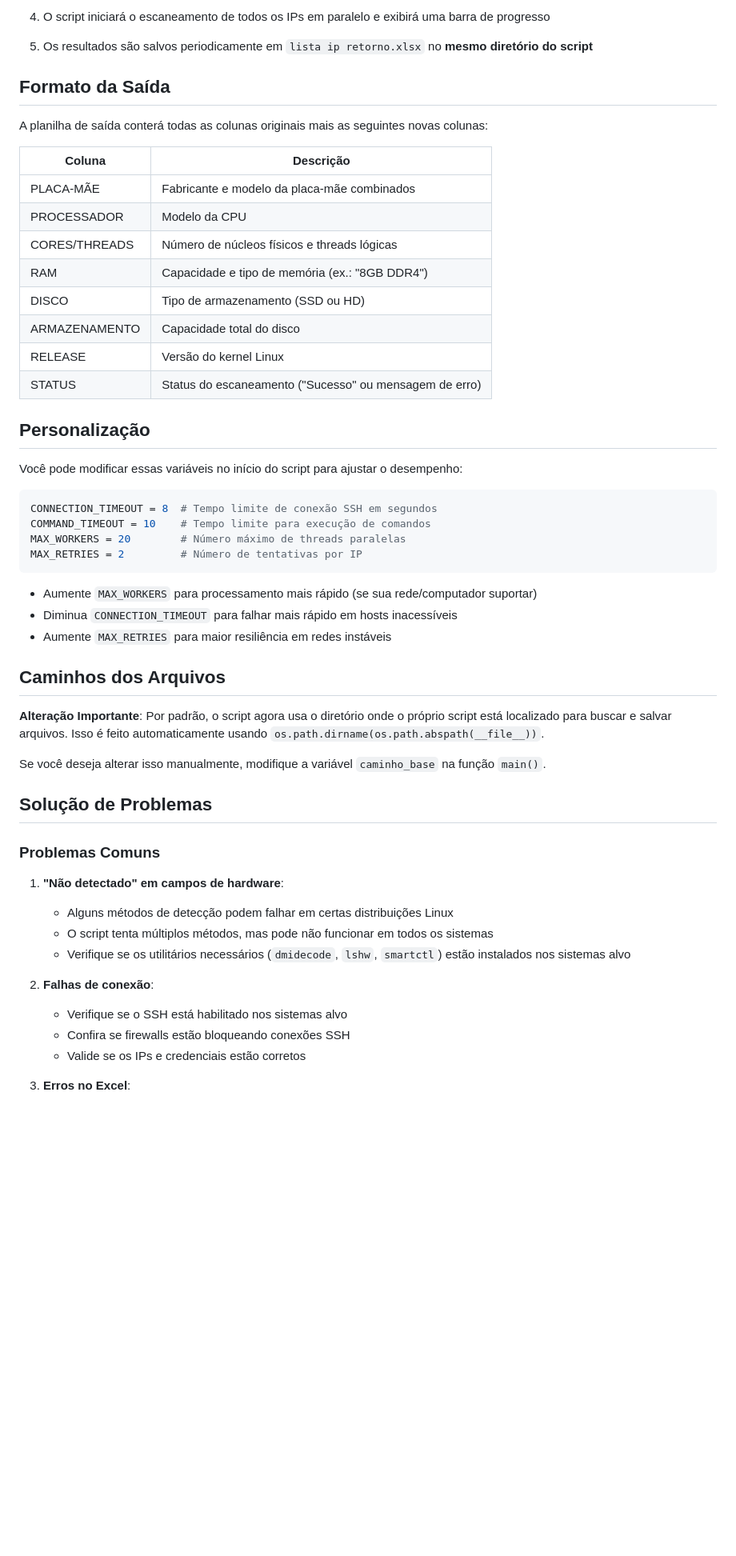
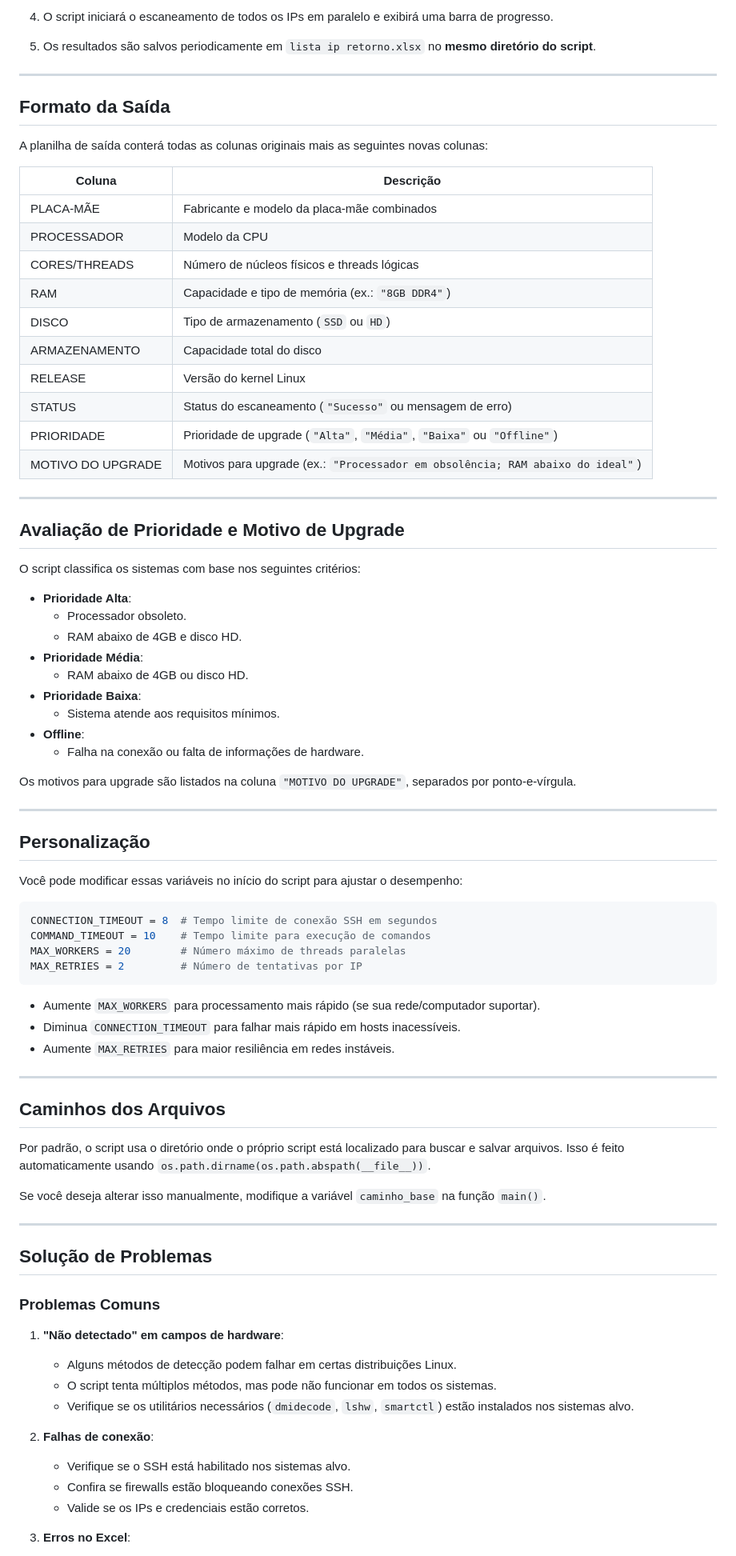
Before and after one commit to lucaswotta/invent-ssh, a Markdown page: README.md, the part around the change printed below. Shown: that part at 80% size. GitHub-like rendering; blank space fills up the shorter version.

````diff
--- a/README.md
+++ b/README.md
@@ -64,21 +77,45 @@ python hardware_scan.py
 
-4. O script iniciará o escaneamento de todos os IPs em paralelo e exibirá uma barra de progresso
-5. Os resultados são salvos periodicamente em `lista ip retorno.xlsx` no **mesmo diretório do script**
+4. O script iniciará o escaneamento de todos os IPs em paralelo e exibirá uma barra de progresso.
+5. Os resultados são salvos periodicamente em `lista ip retorno.xlsx` no **mesmo diretório do script**.
+
+---
 
 ## Formato da Saída
 
 A planilha de saída conterá todas as colunas originais mais as seguintes novas colunas:
 
-| Coluna           | Descrição                                  |
-|------------------|--------------------------------------------|
-| PLACA-MÃE        | Fabricante e modelo da placa-mãe combinados |
-| PROCESSADOR      | Modelo da CPU                              |
-| CORES/THREADS    | Número de núcleos físicos e threads lógicas|
-| RAM              | Capacidade e tipo de memória (ex.: "8GB DDR4") |
-| DISCO            | Tipo de armazenamento (SSD ou HD)          |
-| ARMAZENAMENTO    | Capacidade total do disco                  |
-| RELEASE          | Versão do kernel Linux                     |
-| STATUS           | Status do escaneamento ("Sucesso" ou mensagem de erro) |
+| Coluna           | Descrição                                                                 |
+|------------------|---------------------------------------------------------------------------|
+| PLACA-MÃE        | Fabricante e modelo da placa-mãe combinados                               |
+| PROCESSADOR      | Modelo da CPU                                                             |
+| CORES/THREADS    | Número de núcleos físicos e threads lógicas                              |
+| RAM              | Capacidade e tipo de memória (ex.: `"8GB DDR4"`)                          |
+| DISCO            | Tipo de armazenamento (`SSD` ou `HD`)                                     |
+| ARMAZENAMENTO    | Capacidade total do disco                                                 |
+| RELEASE          | Versão do kernel Linux                                                    |
+| STATUS           | Status do escaneamento (`"Sucesso"` ou mensagem de erro)                  |
+| PRIORIDADE       | Prioridade de upgrade (`"Alta"`, `"Média"`, `"Baixa"` ou `"Offline"`)      |
+| MOTIVO DO UPGRADE| Motivos para upgrade (ex.: `"Processador em obsolência; RAM abaixo do ideal"`) |
+
+---
+
+## Avaliação de Prioridade e Motivo de Upgrade
+
+O script classifica os sistemas com base nos seguintes critérios:
+
+- **Prioridade Alta**:
+  - Processador obsoleto.
+  - RAM abaixo de 4GB e disco HD.
+- **Prioridade Média**:
+  - RAM abaixo de 4GB ou disco HD.
+- **Prioridade Baixa**:
+  - Sistema atende aos requisitos mínimos.
+- **Offline**:
+  - Falha na conexão ou falta de informações de hardware.
+
+Os motivos para upgrade são listados na coluna `"MOTIVO DO UPGRADE"`, separados por ponto-e-vírgula.
+
+---
 
 ## Personalização
 
@@ -91,28 +128,32 @@ MAX_WORKERS = 20        # Número máximo de threads paralelas
 MAX_RETRIES = 2         # Número de tentativas por IP
 ```
 
-- Aumente `MAX_WORKERS` para processamento mais rápido (se sua rede/computador suportar)
-- Diminua `CONNECTION_TIMEOUT` para falhar mais rápido em hosts inacessíveis
-- Aumente `MAX_RETRIES` para maior resiliência em redes instáveis
+- Aumente `MAX_WORKERS` para processamento mais rápido (se sua rede/computador suportar).
+- Diminua `CONNECTION_TIMEOUT` para falhar mais rápido em hosts inacessíveis.
+- Aumente `MAX_RETRIES` para maior resiliência em redes instáveis.
+
+---
 
 ## Caminhos dos Arquivos
 
-**Alteração Importante**: Por padrão, o script agora usa o diretório onde o próprio script está localizado para buscar e salvar arquivos. Isso é feito automaticamente usando `os.path.dirname(os.path.abspath(__file__))`.
+Por padrão, o script usa o diretório onde o próprio script está localizado para buscar e salvar arquivos. Isso é feito automaticamente usando `os.path.dirname(os.path.abspath(__file__))`.
 
 Se você deseja alterar isso manualmente, modifique a variável `caminho_base` na função `main()`.
+
+---
 
 ## Solução de Problemas
 
 ### Problemas Comuns
 
 1. **"Não detectado" em campos de hardware**:
-   - Alguns métodos de detecção podem falhar em certas distribuições Linux
-   - O script tenta múltiplos métodos, mas pode não funcionar em todos os sistemas
-   - Verifique se os utilitários necessários (`dmidecode`, `lshw`, `smartctl`) estão instalados nos sistemas alvo
+   - Alguns métodos de detecção podem falhar em certas distribuições Linux.
+   - O script tenta múltiplos métodos, mas pode não funcionar em todos os sistemas.
+   - Verifique se os utilitários necessários (`dmidecode`, `lshw`, `smartctl`) estão instalados nos sistemas alvo.
 
 2. **Falhas de conexão**:
-   - Verifique se o SSH está habilitado nos sistemas alvo
-   - Confira se firewalls estão bloqueando conexões SSH
-   - Valide se os IPs e credenciais estão corretos
+   - Verifique se o SSH está habilitado nos sistemas alvo.
+   - Confira se firewalls estão bloqueando conexões SSH.
+   - Valide se os IPs e credenciais estão corretos.
 
 3. **Erros no Excel**:
````
Also changed, not shown: other parts of README.md (+56 -36 lines).
